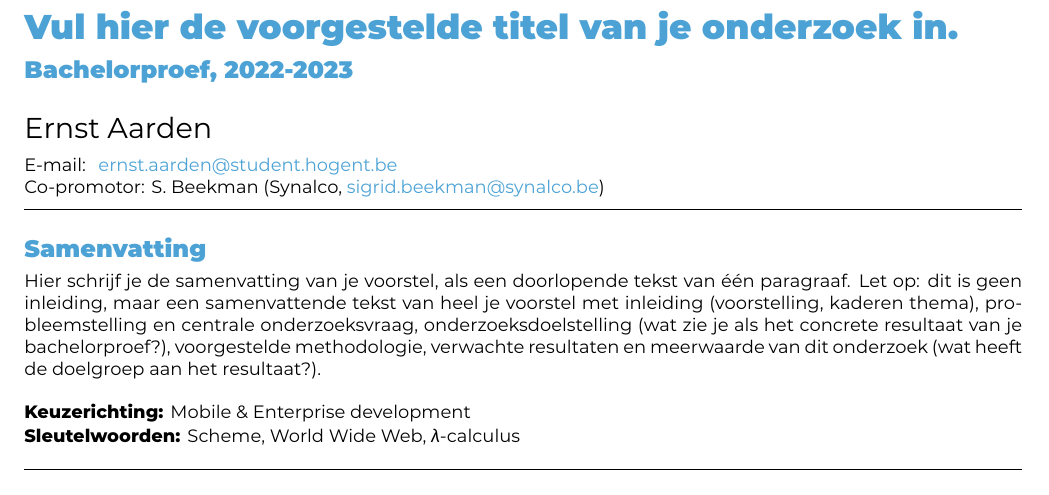
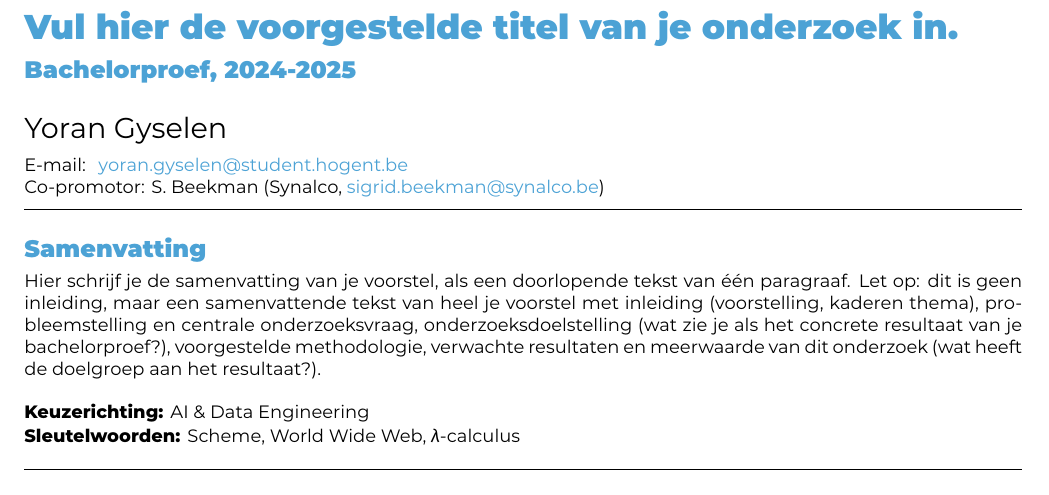
Before and after one commit to Yoran-Gyselen/bsc-thesis-sonar-object-detection, a LaTeX document (voorstel/GyselenYoran-BPvoorstel.tex): part of page 1 of 2, cut so that both start at the same text. Compiled offline with XeLaTeX.

Commit message:
Small changes in BP voorstel

```diff
--- a/voorstel/GyselenYoran-BPvoorstel.tex
+++ b/voorstel/GyselenYoran-BPvoorstel.tex
@@ -15,8 +13,4 @@
 \studyprogramme{Professionele bachelor toegepaste informatica}
 \course{Bachelorproef}
 \assignmenttype{Onderzoeksvoorstel}
-% Voor een voorstel in het Engels, haal de volgende 3 regels uit commentaar
-% \studyprogramme{Bachelor of applied information technology}
-% \course{Bachelor thesis}
-% \assignmenttype{Research proposal}
 
@@ -25,15 +19,8 @@
 % TODO: Werktitel
 \title{Vul hier de voorgestelde titel van je onderzoek in}
 
-% TODO: Studentnaam en emailadres invullen
-\author{Ernst Aarden}
-\email{ernst.aarden@student.hogent.be}
-
-% TODO: Medestudent
-% Gaat het om een bachelorproef in samenwerking met een student in een andere
-% opleiding? Geef dan de naam en emailadres hier
-% \author{Yasmine Alaoui (naam opleiding)}
-% \email{yasmine.alaoui@student.hogent.be}
+\author{Yoran Gyselen}
+\email{yoran.gyselen@student.hogent.be}
 
 % TODO: Geef de co-promotor op
 \supervisor[Co-promotor]{S. Beekman (Synalco, \href{mailto:sigrid.beekman@synalco.be}{sigrid.beekman@synalco.be})}
@@ -49,7 +36,9 @@
 % - Als het onderzoek niet past binnen een van deze domeinen specifieer je deze
 %   zelf
 %
-\specialisation{Mobile \& Enterprise development}
+
+% TODO: Add keywords
+\specialisation{AI \& Data Engineering}
 \keywords{Scheme, World Wide Web, $\lambda$-calculus}
 
 \begin{document}
```
Also changed, not shown: voorstel/GyselenYoran-BPvoorstel.tex (4 more changed lines).
